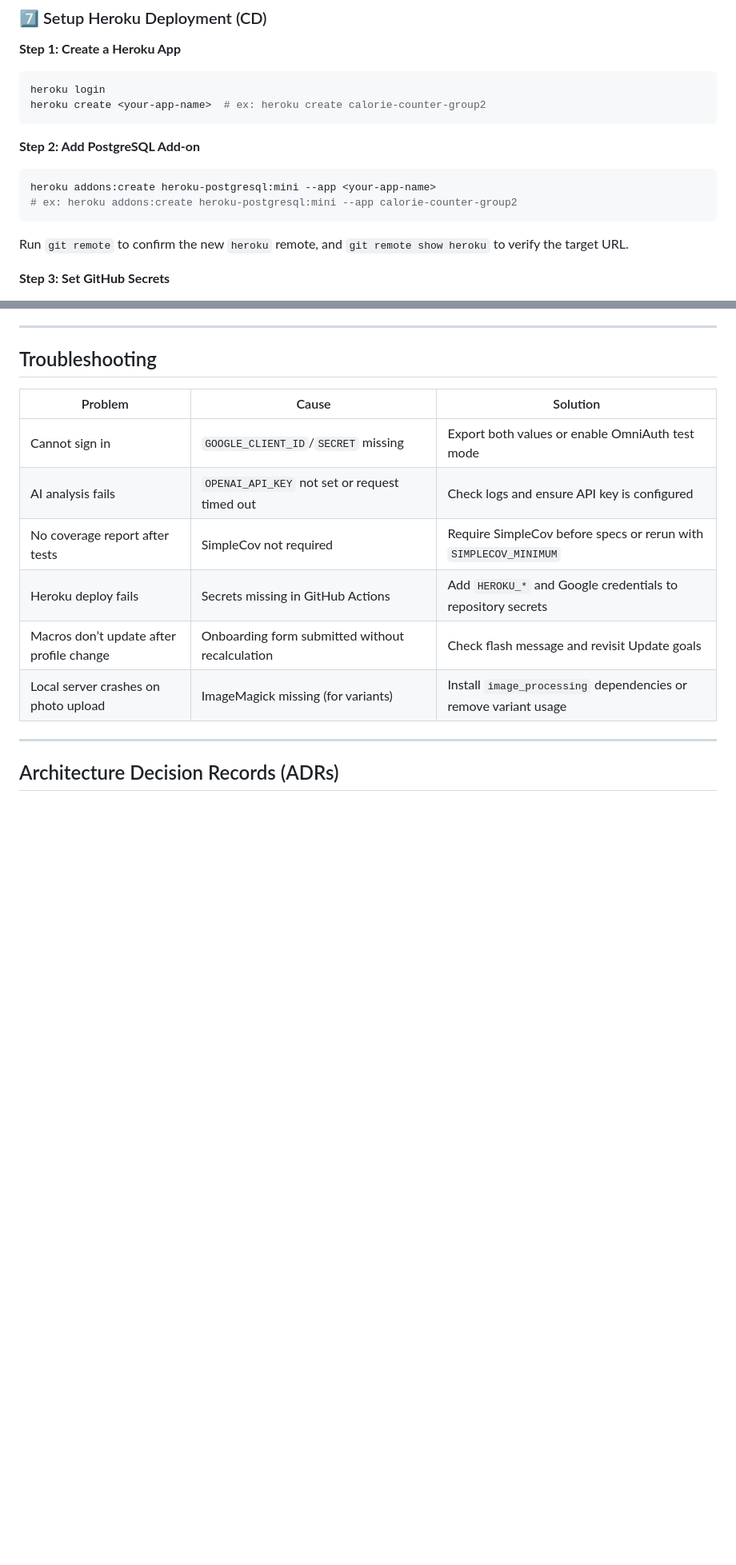
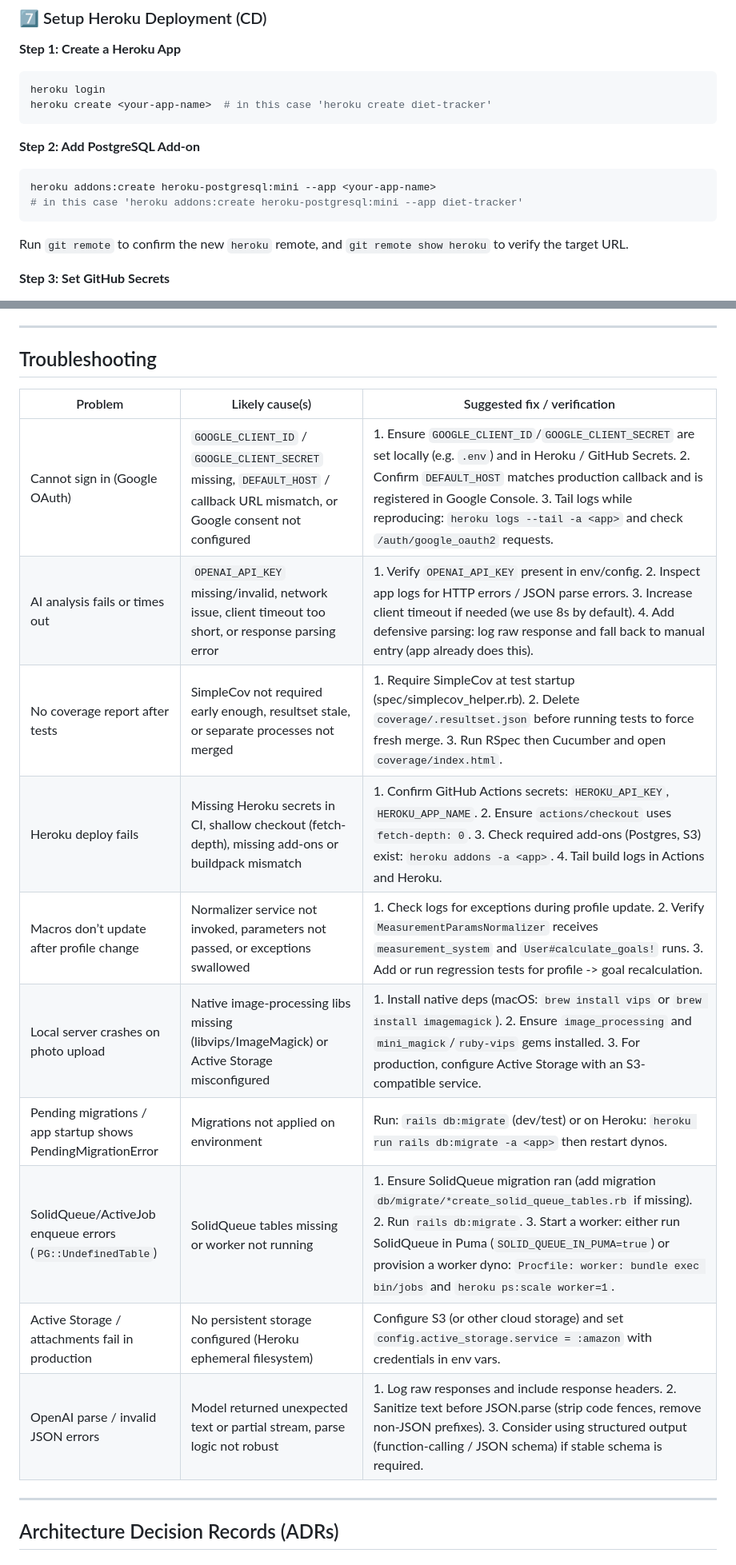
Before and after one commit to tamu-edu-students/CSCE606-Group2-Project2, a Markdown page: README.md, 2 parts joined by grey strips. Shown at 80% size. Drawn GitHub-style; blank space fills up the shorter version.

````diff
--- a/README.md
+++ b/README.md
@@ -126,14 +127,14 @@ open coverage/index.html
 
 ```bash
 heroku login
-heroku create <your-app-name>  # ex: heroku create calorie-counter-group2
+heroku create <your-app-name>  # in this case 'heroku create diet-tracker'
 ```
 
 **Step 2: Add PostgreSQL Add-on**
 
 ```bash
 heroku addons:create heroku-postgresql:mini --app <your-app-name>
-# ex: heroku addons:create heroku-postgresql:mini --app calorie-counter-group2
+# in this case 'heroku addons:create heroku-postgresql:mini --app diet-tracker'
 ```
 
 Run `git remote` to confirm the new `heroku` remote, and `git remote show heroku` to verify the target URL.
@@ -295,14 +303,18 @@ These accounts exist only in local/test environments and are not persisted unles
 
 ## Troubleshooting
 
-| Problem | Cause | Solution |
+| Problem | Likely cause(s) | Suggested fix / verification |
 | --- | --- | --- |
-| Cannot sign in | `GOOGLE_CLIENT_ID`/`SECRET` missing | Export both values or enable OmniAuth test mode |
-| AI analysis fails | `OPENAI_API_KEY` not set or request timed out | Check logs and ensure API key is configured |
-| No coverage report after tests | SimpleCov not required | Require SimpleCov before specs or rerun with `SIMPLECOV_MINIMUM` |
-| Heroku deploy fails | Secrets missing in GitHub Actions | Add `HEROKU_*` and Google credentials to repository secrets |
-| Macros don’t update after profile change | Onboarding form submitted without recalculation | Check flash message and revisit Update goals |
-| Local server crashes on photo upload | ImageMagick missing (for variants) | Install `image_processing` dependencies or remove variant usage |
+| Cannot sign in (Google OAuth) | `GOOGLE_CLIENT_ID` / `GOOGLE_CLIENT_SECRET` missing, `DEFAULT_HOST` / callback URL mismatch, or Google consent not configured | 1. Ensure `GOOGLE_CLIENT_ID`/`GOOGLE_CLIENT_SECRET` are set locally (e.g. `.env`) and in Heroku / GitHub Secrets. 2. Confirm `DEFAULT_HOST` matches production callback and is registered in Google Console. 3. Tail logs while reproducing: `heroku logs --tail -a <app>` and check `/auth/google_oauth2` requests. |
+| AI analysis fails or times out | `OPENAI_API_KEY` missing/invalid, network issue, client timeout too short, or response parsing error | 1. Verify `OPENAI_API_KEY` present in env/config. 2. Inspect app logs for HTTP errors / JSON parse errors. 3. Increase client timeout if needed (we use 8s by default). 4. Add defensive parsing: log raw response and fall back to manual entry (app already does this). |
+| No coverage report after tests | SimpleCov not required early enough, resultset stale, or separate processes not merged | 1. Require SimpleCov at test startup (spec/simplecov_helper.rb). 2. Delete `coverage/.resultset.json` before running tests to force fresh merge. 3. Run RSpec then Cucumber and open `coverage/index.html`. |
+| Heroku deploy fails | Missing Heroku secrets in CI, shallow checkout (fetch-depth), missing add-ons or buildpack mismatch | 1. Confirm GitHub Actions secrets: `HEROKU_API_KEY`, `HEROKU_APP_NAME`. 2. Ensure `actions/checkout` uses `fetch-depth: 0`. 3. Check required add-ons (Postgres, S3) exist: `heroku addons -a <app>`. 4. Tail build logs in Actions and Heroku. |
+| Macros don’t update after profile change | Normalizer service not invoked, parameters not passed, or exceptions swallowed | 1. Check logs for exceptions during profile update. 2. Verify `MeasurementParamsNormalizer` receives `measurement_system` and `User#calculate_goals!` runs. 3. Add or run regression tests for profile -> goal recalculation. |
+| Local server crashes on photo upload | Native image-processing libs missing (libvips/ImageMagick) or Active Storage misconfigured | 1. Install native deps (macOS: `brew install vips` or `brew install imagemagick`). 2. Ensure `image_processing` and `mini_magick`/`ruby-vips` gems installed. 3. For production, configure Active Storage with an S3-compatible service. |
+| Pending migrations / app startup shows PendingMigrationError | Migrations not applied on environment | Run: `rails db:migrate` (dev/test) or on Heroku: `heroku run rails db:migrate -a <app>` then restart dynos. |
+| SolidQueue/ActiveJob enqueue errors (`PG::UndefinedTable`) | SolidQueue tables missing or worker not running | 1. Ensure SolidQueue migration ran (add migration `db/migrate/*create_solid_queue_tables.rb` if missing). 2. Run `rails db:migrate`. 3. Start a worker: either run SolidQueue in Puma (`SOLID_QUEUE_IN_PUMA=true`) or provision a worker dyno: `Procfile: worker: bundle exec bin/jobs` and `heroku ps:scale worker=1`. |
+| Active Storage / attachments fail in production | No persistent storage configured (Heroku ephemeral filesystem) | Configure S3 (or other cloud storage) and set `config.active_storage.service = :amazon` with credentials in env vars. |
+| OpenAI parse / invalid JSON errors | Model returned unexpected text or partial stream, parse logic not robust | 1. Log raw responses and include response headers. 2. Sanitize text before JSON.parse (strip code fences, remove non-JSON prefixes). 3. Consider using structured output (function-calling / JSON schema) if stable schema is required. |
 
 ---
 
````
Also changed, not shown: other parts of README.md (+82 -40 lines).
